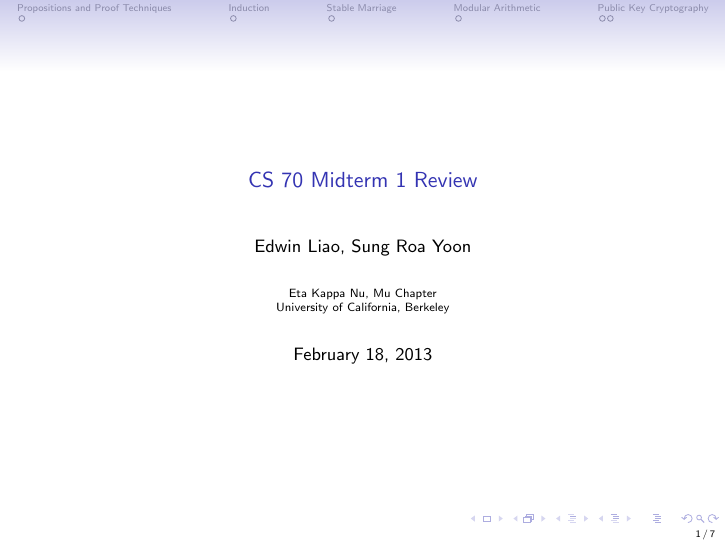
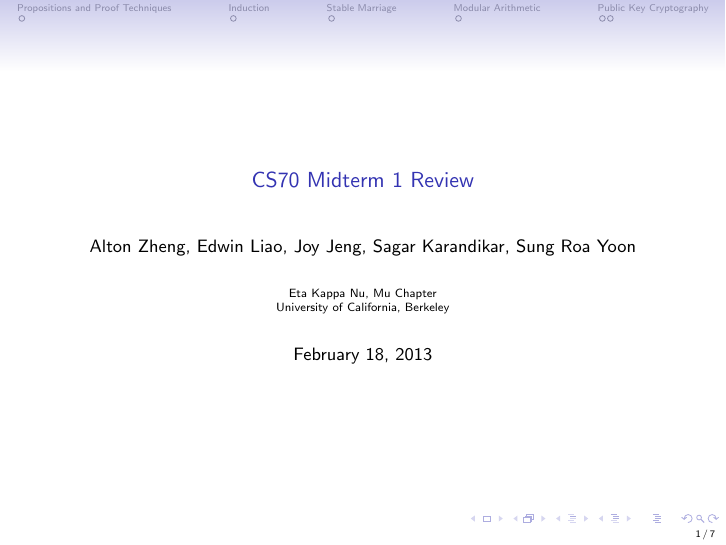
Before and after one commit to HKN-Tutoring/HKN-Review-Questions, LaTeX slides (cs70/sp13/cs70-mt1-sp13-review.tex): page 1 of 8. Compiled offline with pdfLaTeX.

Commit message:
added authors

```diff
--- a/cs70/sp13/cs70-mt1-sp13-review.tex
+++ b/cs70/sp13/cs70-mt1-sp13-review.tex
@@ -5,8 +5,8 @@
 % Fill in variables below %
 % ++++++++++++++++++++++++++++++++++++++++++++++++++++++++++++++++++++++++++++ %
 \newcommand{\thesemester}{Spring 2013}
-\newcommand{\themidterm}{CS 70 Midterm 1 Review}
-\newcommand{\theauthors}{Edwin Liao, Sung Roa Yoon}
+\newcommand{\themidterm}{CS70 Midterm 1 Review}
+\newcommand{\theauthors}{Alton Zheng, Edwin Liao, Joy Jeng, Sagar Karandikar, Sung Roa Yoon}
 \newcommand{\theorganization}{Eta Kappa Nu, Mu Chapter \\
 University of California, Berkeley}
 \newcommand{\thedate}{February 18, 2013}
```
